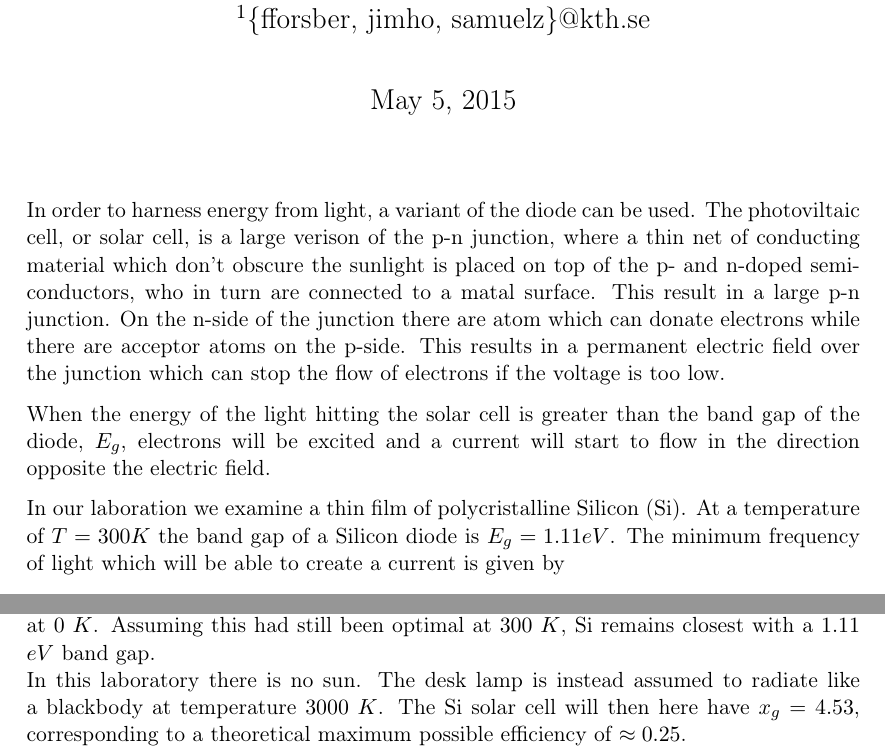
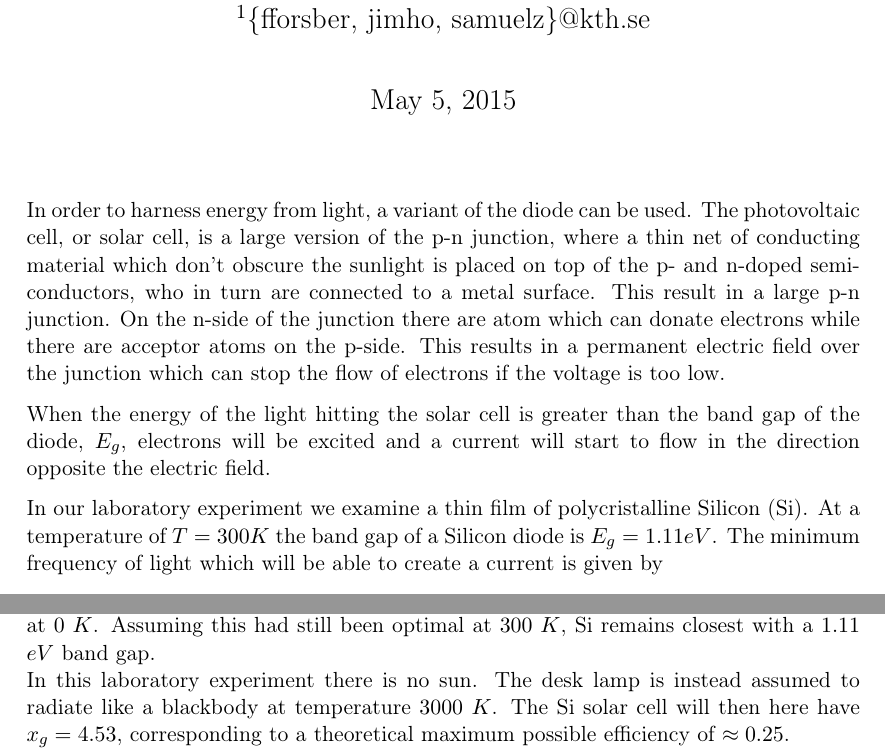
Before and after one commit to grawies/FastaLab3, a LaTeX document (doc.tex): two parts of pages 1 and 4 of 10, joined at a grey line, cut so that both start at the same text. Compiled offline with pdfLaTeX.

Commit message:
fixes missspellings

```diff
--- a/doc.tex
+++ b/doc.tex
@@ -40,13 +40,17 @@ linkcolor=black, citecolor=black, urlcolor=blue]{hyperref}
 \thispagestyle{empty}
 
 
-In order to harness energy from light, a variant of the diode can be used. The photoviltaic cell, or solar cell, is a large verison of the p-n junction, where a thin net of conducting material which don't obscure the sunlight is placed on top of the p- and n-doped semiconductors, who in turn are connected to a matal surface. This result in a large p-n junction. On the n-side of the junction there are atom which can donate electrons while there are acceptor atoms on the p-side. This results in a permanent electric field over the junction which can stop the flow of electrons if the voltage is too low.
+In order to harness energy from light, a variant of the diode can be used. The
+photovoltaic cell, or solar cell, is a large version of the p-n junction, where a thin net of conducting material
+which don't obscure the sunlight is placed on top of the p- and n-doped semiconductors,
+who in turn are connected to a metal surface. This result in a large p-n junction.
+On the n-side of the junction there are atom which can donate electrons while there are acceptor
+atoms on the p-side.
+This results in a permanent electric field over the junction which can stop the flow of electrons if the voltage is too low.
 
 When the energy of the light hitting the solar cell is greater than the band gap of the diode, $E_g$, electrons will be excited and a current will start to flow in the direction opposite the electric field.
 
-
-
-In our laboration we examine a thin film of polycristalline Silicon (Si). At a temperature of $T = 300 K$ the band gap of a Silicon diode is $E_g=1.11 eV$. The minimum frequency of light which will be able to create a current is given by
+In our laboratory experiment we examine a thin film of polycristalline Silicon (Si). At a temperature of $T = 300 K$ the band gap of a Silicon diode is $E_g=1.11 eV$. The minimum frequency of light which will be able to create a current is given by
 
 $$\nu = \frac{E_g}{h} \approx 2.689*10^{14} Hz$$
 
@@ -91,7 +95,7 @@ Treating the sun as a $5800$ $K$ blackbody gives an optimal band gap of $E_g = x
 An appropriate crystal near this $E_g$ can be found using Table 1 from chapter 8 of \cite{Kittel}.
 A $1.13$ $eV$ band gap at $0$ $K$ corresponds best to a Si crystal, with band gap $1.17$ $eV$ at $0$ $K$.
 Assuming this had still been optimal at $300$ $K$, Si remains closest with a $1.11$ $eV$ band gap.\\
-In this laboratory there is no sun. The desk lamp is instead assumed to radiate like a blackbody at temperature $3000$ $K$. The Si solar cell will then here have $x_g = 4.53$, corresponding to a theoretical maximum possible efficiency of $\approx 0.25$.\\
+In this laboratory experiment there is no sun. The desk lamp is instead assumed to radiate like a blackbody at temperature $3000$ $K$. The Si solar cell will then here have $x_g = 4.53$, corresponding to a theoretical maximum possible efficiency of $\approx 0.25$.\\
 The actual efficiency of the solar cell in this lab can be roughly estimated.
 Assuming the light bulb is a $P_0=60$ $W$ light bulb emitting all of its power like a $3000$ $K$ blackbody, at a distance $R$ the solar cell with an area $A=6$ $cm^2$ will be receiving an input power $P_{in} = P_0 \frac{A}{2\pi R^2} = \frac{57.2\text{ }Wcm^2}{R^2}$.
 The maximal observed power output $P_{out}$ for different distances $R$ give a range of efficiencies plotted in figure \ref{fig:real-efficiency-plot}.
```
